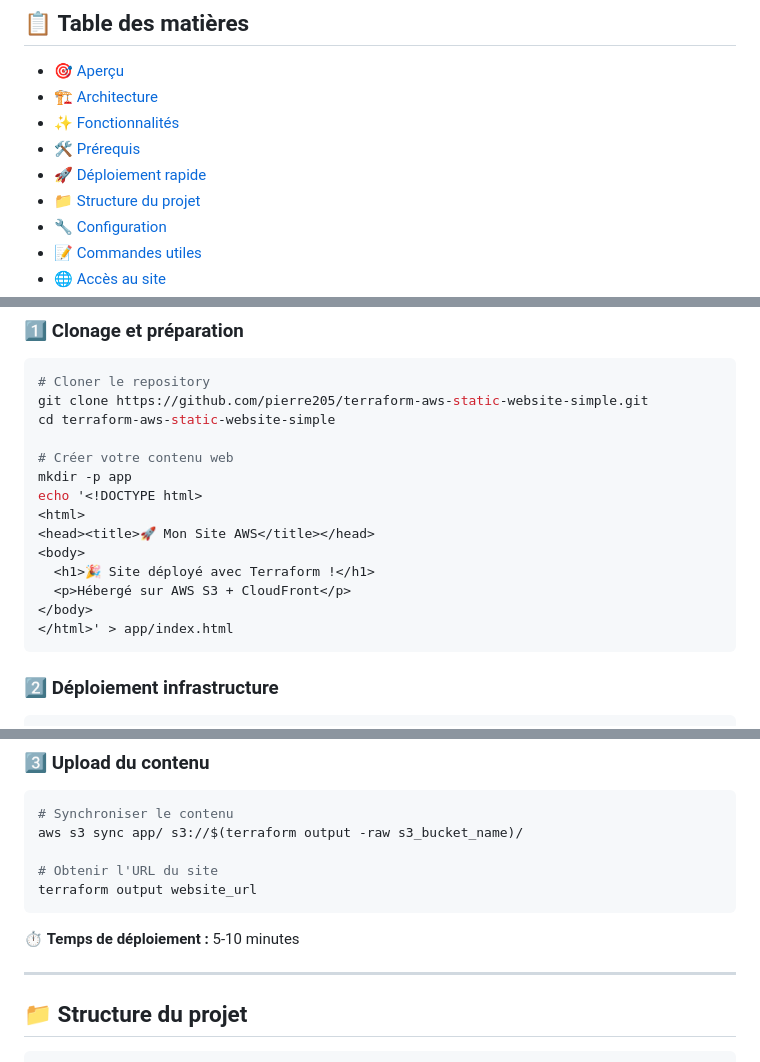
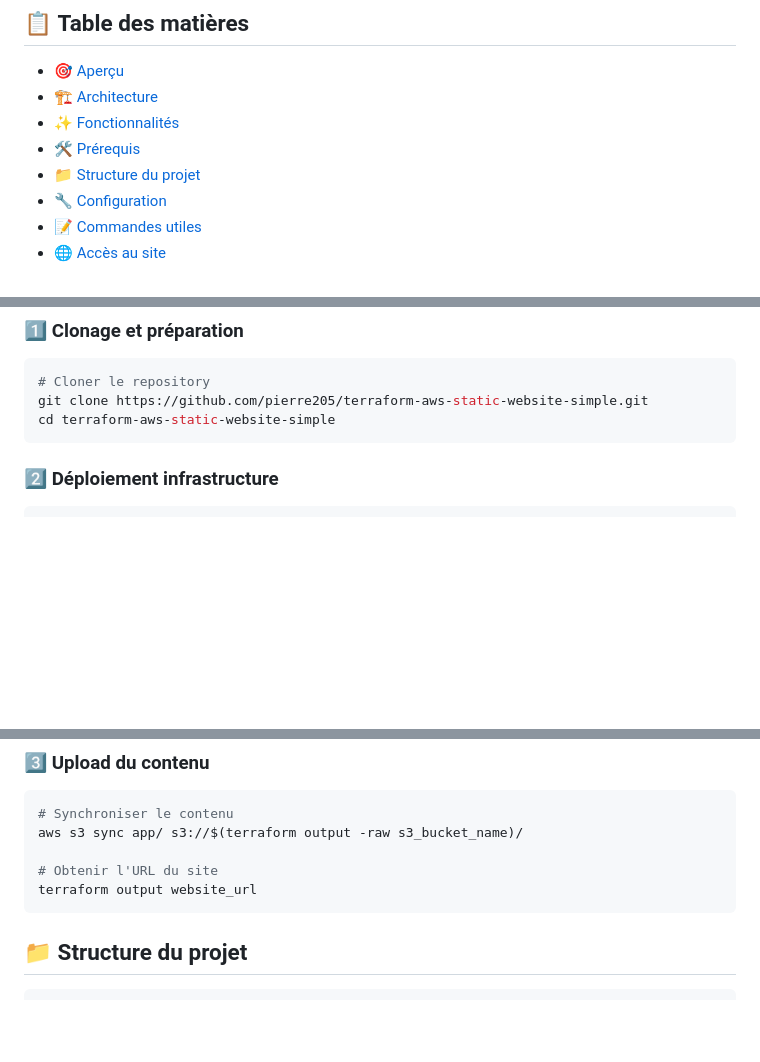
Before and after one commit to pierre205/terraform-aws-static-website-simple, a Markdown page: README.md, 3 parts joined by grey strips. Rendered like a GitHub page; blank space fills up the shorter version.

````diff
--- a/README.md
+++ b/README.md
@@ -17,7 +17,6 @@ Un projet d'infrastructure as code pour héberger un site web statique sur AWS a
 - [🏗️ Architecture](#️-architecture)
 - [✨ Fonctionnalités](#-fonctionnalités)
 - [🛠️ Prérequis](#️-prérequis)
-- [🚀 Déploiement rapide](#-déploiement-rapide)
 - [📁 Structure du projet](#-structure-du-projet)
 - [🔧 Configuration](#-configuration)
 - [📝 Commandes utiles](#-commandes-utiles)
@@ -117,17 +116,6 @@ aws sts get-caller-identity
 # Cloner le repository
 git clone https://github.com/pierre205/terraform-aws-static-website-simple.git
 cd terraform-aws-static-website-simple
-
-# Créer votre contenu web
-mkdir -p app
-echo '<!DOCTYPE html>
-<html>
-<head><title>🚀 Mon Site AWS</title></head>
-<body>
-  <h1>🎉 Site déployé avec Terraform !</h1>
-  <p>Hébergé sur AWS S3 + CloudFront</p>
-</body>
-</html>' > app/index.html
 ```
 
 ### 2️⃣ Déploiement infrastructure
@@ -150,10 +138,6 @@ aws s3 sync app/ s3://$(terraform output -raw s3_bucket_name)/
 # Obtenir l'URL du site
 terraform output website_url
 ```
-
-⏱️ **Temps de déploiement :** 5-10 minutes
-
----
 
 ## 📁 **Structure du projet**
 
````
